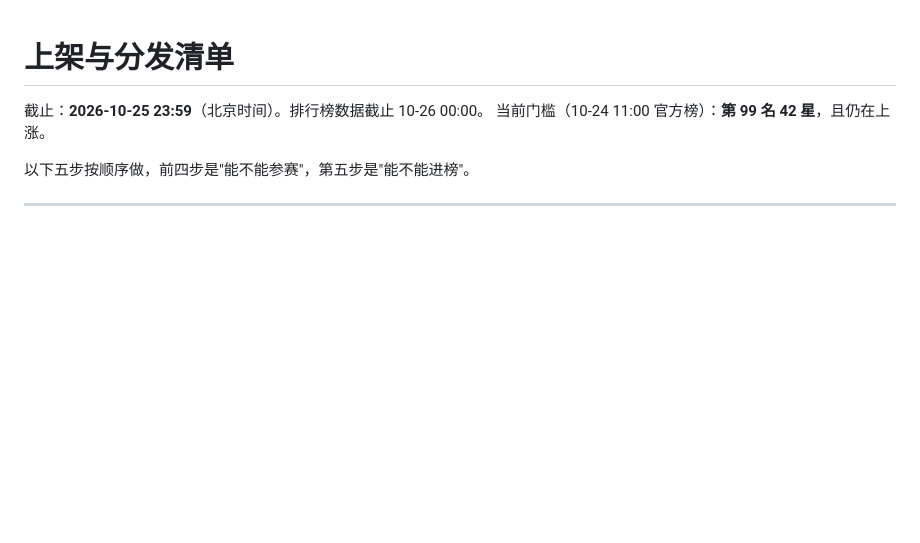
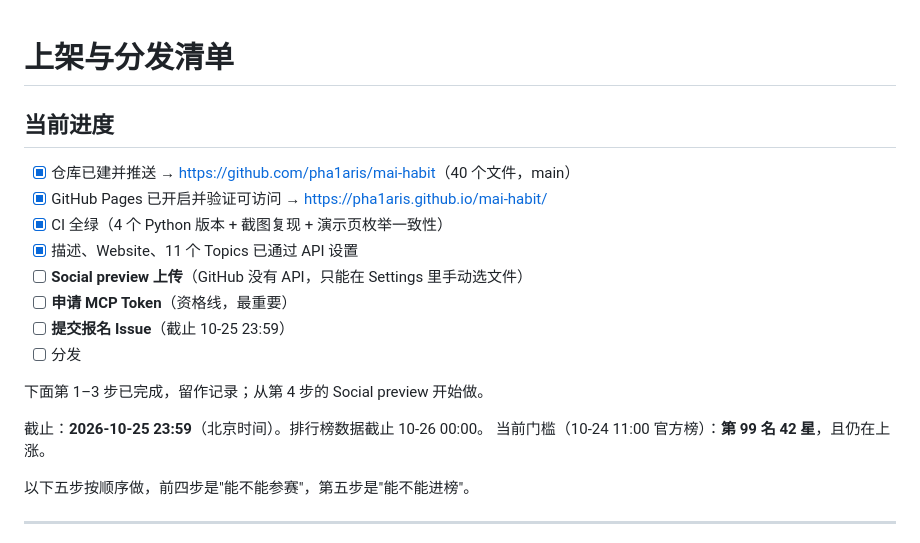
Before and after one commit to pha1aris/mai-habit, a Markdown page: LAUNCH.md, the part around the change. Drawn GitHub-style; blank space fills up the shorter version.

```diff
--- a/LAUNCH.md
+++ b/LAUNCH.md
@@ -1,4 +1,17 @@
 # 上架与分发清单
+
+## 当前进度
+
+- [x] 仓库已建并推送 → <https://github.com/pha1aris/mai-habit>（40 个文件，main）
+- [x] GitHub Pages 已开启并验证可访问 → <https://pha1aris.github.io/mai-habit/>
+- [x] CI 全绿（4 个 Python 版本 + 截图复现 + 演示页枚举一致性）
+- [x] 描述、Website、11 个 Topics 已通过 API 设置
+- [ ] **Social preview 上传**（GitHub 没有 API，只能在 Settings 里手动选文件）
+- [ ] **申请 MCP Token**（资格线，最重要）
+- [ ] **提交报名 Issue**（截止 10-25 23:59）
+- [ ] 分发
+
+下面第 1–3 步已完成，留作记录；从第 4 步的 Social preview 开始做。
 
 截止：**2026-10-25 23:59**（北京时间）。排行榜数据截止 10-26 00:00。
 当前门槛（10-24 11:00 官方榜）：**第 99 名 42 星**，且仍在上涨。
```
Also changed, not shown: README.md (+2 -4 lines).
